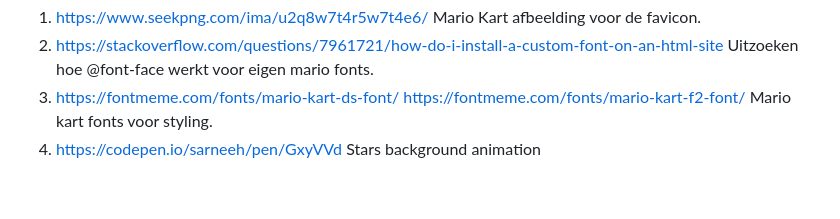
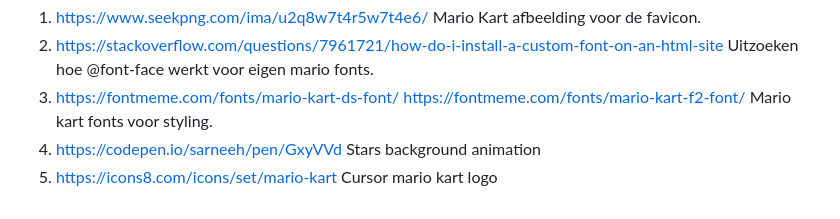
Before and after one commit to deonblok/VIDii, a Markdown page: README.md, the part around the change. GitHub-like rendering.

```diff
--- a/README.md
+++ b/README.md
@@ -199,5 +199,6 @@ https://fontmeme.com/fonts/mario-kart-f2-font/
 Mario kart fonts voor styling.
 4. https://codepen.io/sarneeh/pen/GxyVVd
 Stars background animation
-
+5. https://icons8.com/icons/set/mario-kart
+Cursor mario kart logo
 </details>
```
Also changed, not shown: images/mario-cursor.png (added), 4 other files.
